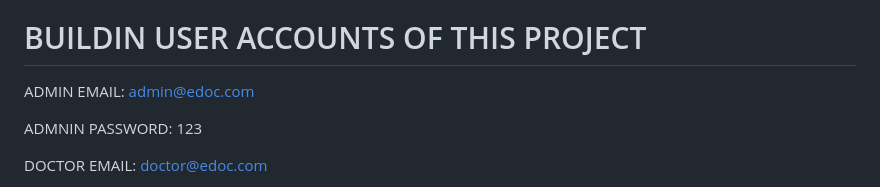
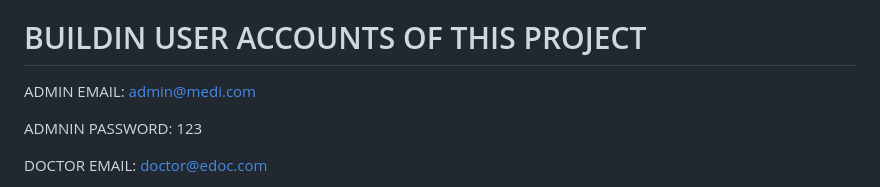
Before and after one commit to TashfeenFatima/Medireach, a Markdown page: README.md, the part around the change. Rendered like a GitHub page.

```diff
--- a/README.md
+++ b/README.md
@@ -90,7 +90,7 @@ DATABASE NAME: 'edoc'
 
 # BUILDIN USER ACCOUNTS OF THIS PROJECT
 
-ADMIN EMAIL:		admin@edoc.com
+ADMIN EMAIL:		admin@medi.com
 
 ADMNIN PASSWORD:	123
 
```
